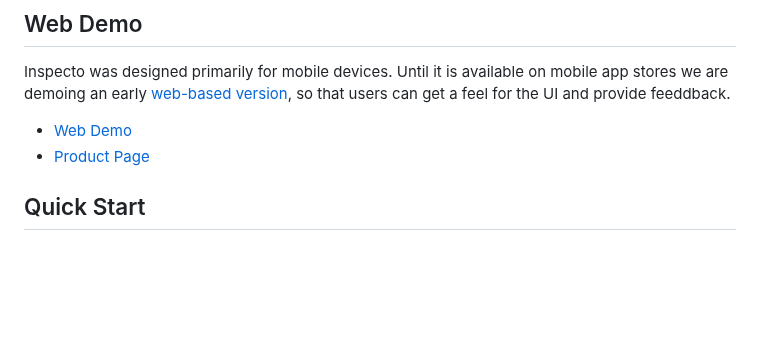
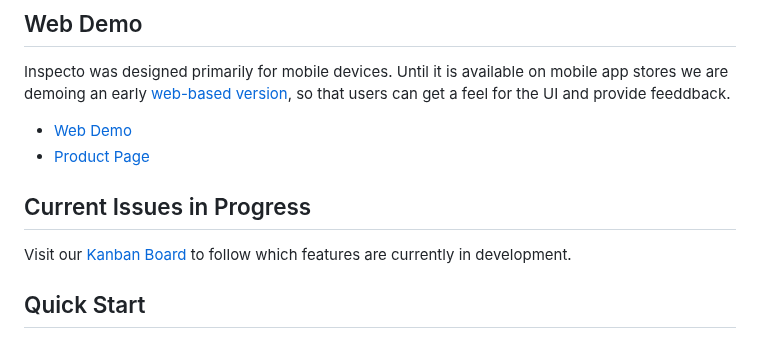
Before and after one commit to HomeInspecto/inspecto, a Markdown page: README.md, the part around the change. Drawn GitHub-style; blank space fills up the shorter version.

Commit message:
Update README.md to include Kanban Board
Add Kanban Board to README for instructor grading to easily find.

```diff
--- a/README.md
+++ b/README.md
@@ -24,6 +24,10 @@ Inspecto was designed primarily for mobile devices. Until it is available on mob
 
 - [Web Demo](https://early-mvp-demo-html.vercel.app/)
 - [Product Page](https://dandy-elements-644634.framer.app/)
+
+## Current Issues in Progress
+
+Visit our [Kanban Board](https://github.com/orgs/HomeInspecto/projects/1) to follow which features are currently in development.
 
 ## Quick Start
 
```
